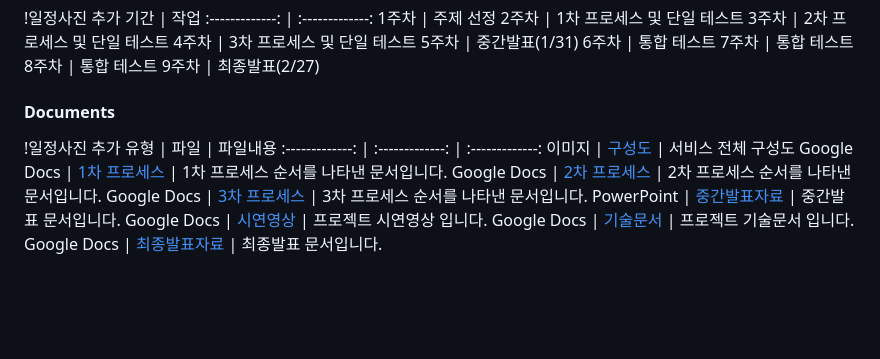
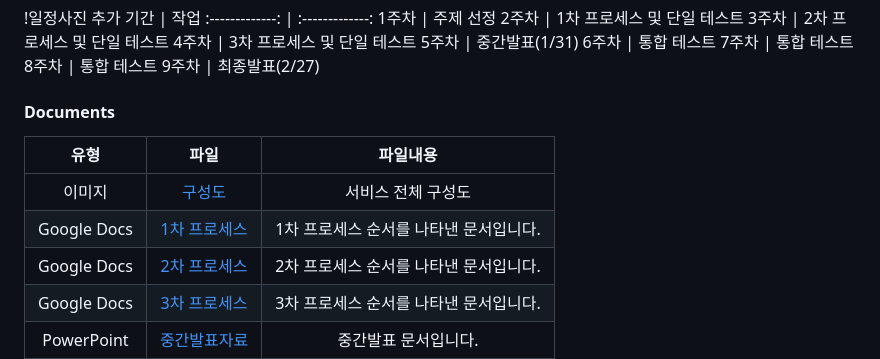
Before and after one commit to onesenal/Innogrid_Project, a Markdown page: README.md, the part around the change. Rendered like a GitHub page; blank space fills up the shorter version.

```diff
--- a/README.md
+++ b/README.md
@@ -39,7 +39,6 @@ Kubernetes DevSecOps Toolchain Service란?
 
 
 #### Documents
-!일정사진 추가
 유형 | 파일 | 파일내용
 :-------------: | :-------------: | :-------------:
 이미지  | [구성도](https://drive.google.com/file/d/1Ze-LKVUij8m3b0f4SDvuXyMrpzjQ6pEk/view?usp=share_link) | 서비스 전체 구성도
```
